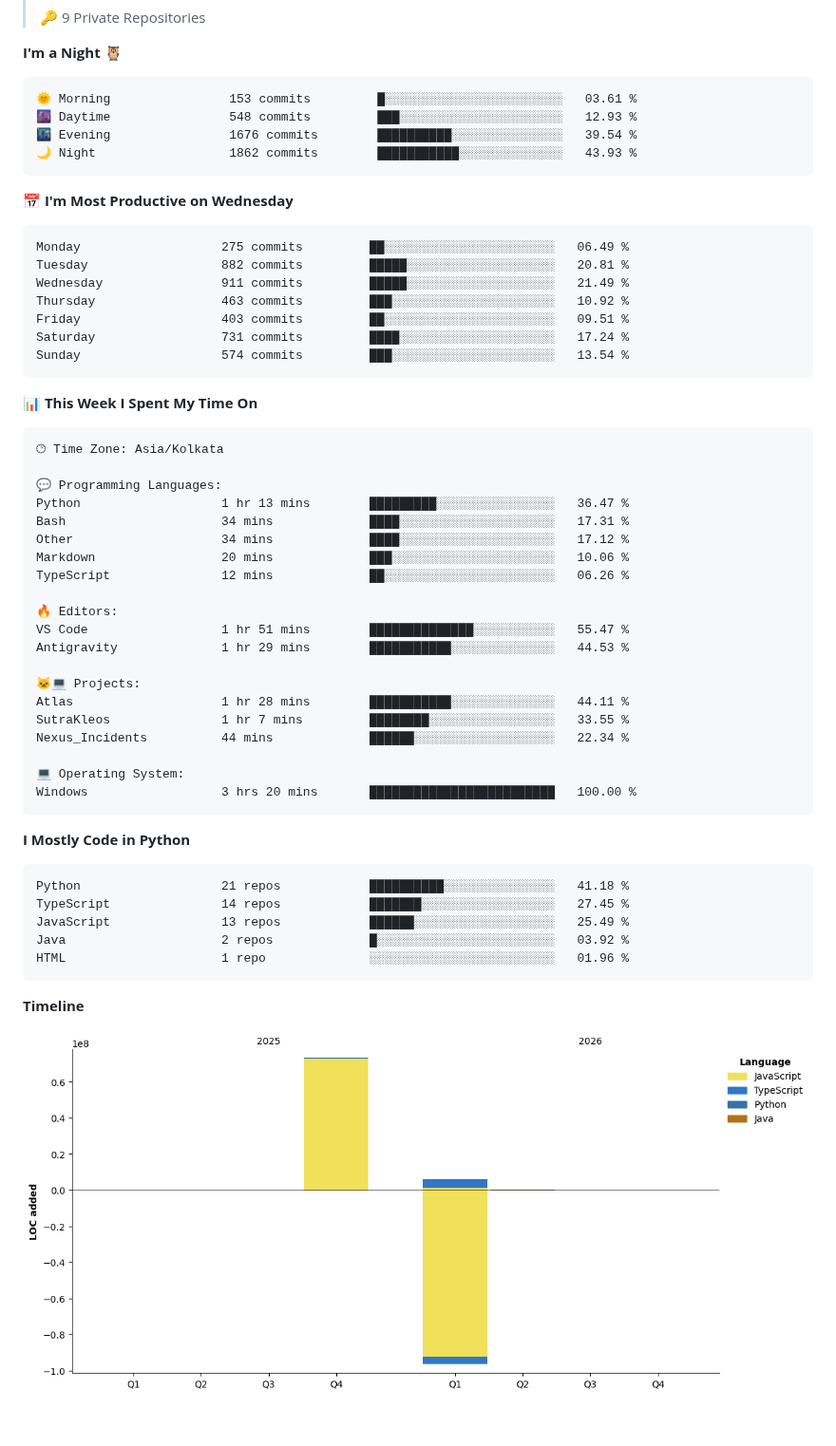
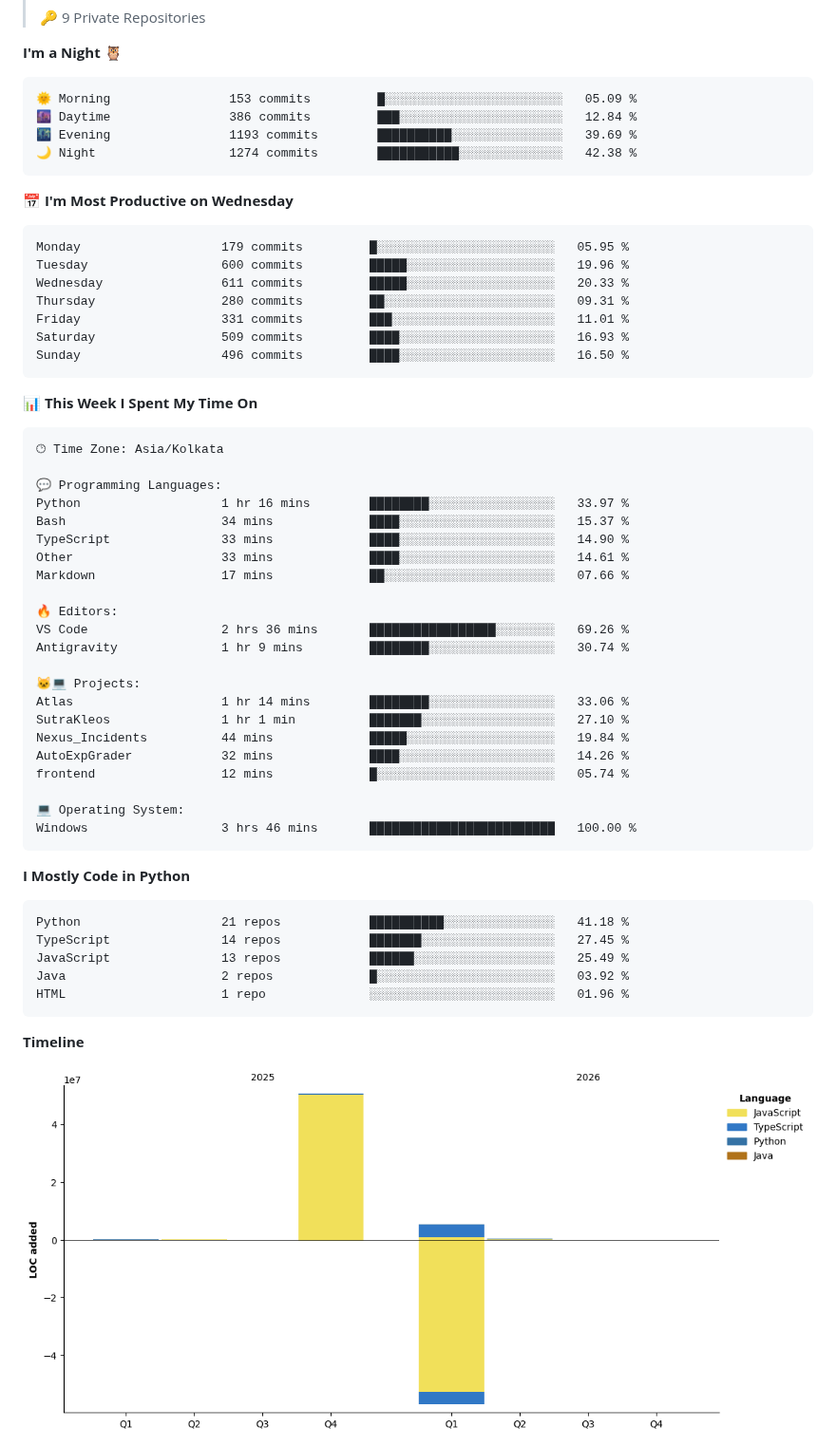
Before and after one commit to Aryan-lomte05/Aryan-lomte05, a Markdown page: README.md, the part around one of its changes. Shown at 95% size. GitHub-like rendering; pictures changed too: assets/bar_graph.png; blank space fills up the shorter version.

Commit message:
Updated with Dev Metrics

````diff
--- a/README.md
+++ b/README.md
@@ -167,21 +167,21 @@ aryan = {
 **I'm a Night 🦉**
 
 ```text
-🌞 Morning                153 commits         █░░░░░░░░░░░░░░░░░░░░░░░░   03.61 %
-🌆 Daytime                548 commits         ███░░░░░░░░░░░░░░░░░░░░░░   12.93 %
-🌃 Evening                1676 commits        ██████████░░░░░░░░░░░░░░░   39.54 %
-🌙 Night                  1862 commits        ███████████░░░░░░░░░░░░░░   43.93 %
+🌞 Morning                153 commits         █░░░░░░░░░░░░░░░░░░░░░░░░   05.09 %
+🌆 Daytime                386 commits         ███░░░░░░░░░░░░░░░░░░░░░░   12.84 %
+🌃 Evening                1193 commits        ██████████░░░░░░░░░░░░░░░   39.69 %
+🌙 Night                  1274 commits        ███████████░░░░░░░░░░░░░░   42.38 %
 ```
 📅 **I'm Most Productive on Wednesday**
 
 ```text
-Monday                   275 commits         ██░░░░░░░░░░░░░░░░░░░░░░░   06.49 %
-Tuesday                  882 commits         █████░░░░░░░░░░░░░░░░░░░░   20.81 %
-Wednesday                911 commits         █████░░░░░░░░░░░░░░░░░░░░   21.49 %
-Thursday                 463 commits         ███░░░░░░░░░░░░░░░░░░░░░░   10.92 %
-Friday                   403 commits         ██░░░░░░░░░░░░░░░░░░░░░░░   09.51 %
-Saturday                 731 commits         ████░░░░░░░░░░░░░░░░░░░░░   17.24 %
-Sunday                   574 commits         ███░░░░░░░░░░░░░░░░░░░░░░   13.54 %
+Monday                   179 commits         █░░░░░░░░░░░░░░░░░░░░░░░░   05.95 %
+Tuesday                  600 commits         █████░░░░░░░░░░░░░░░░░░░░   19.96 %
+Wednesday                611 commits         █████░░░░░░░░░░░░░░░░░░░░   20.33 %
+Thursday                 280 commits         ██░░░░░░░░░░░░░░░░░░░░░░░   09.31 %
+Friday                   331 commits         ███░░░░░░░░░░░░░░░░░░░░░░   11.01 %
+Saturday                 509 commits         ████░░░░░░░░░░░░░░░░░░░░░   16.93 %
+Sunday                   496 commits         ████░░░░░░░░░░░░░░░░░░░░░   16.50 %
 ```
 
 
@@ -191,23 +191,25 @@ Sunday                   574 commits         ███░░░░░░░░
 🕑︎ Time Zone: Asia/Kolkata
 
 💬 Programming Languages:
-Python                   1 hr 13 mins        █████████░░░░░░░░░░░░░░░░   36.47 %
-Bash                     34 mins             ████░░░░░░░░░░░░░░░░░░░░░   17.31 %
-Other                    34 mins             ████░░░░░░░░░░░░░░░░░░░░░   17.12 %
-Markdown                 20 mins             ███░░░░░░░░░░░░░░░░░░░░░░   10.06 %
-TypeScript               12 mins             ██░░░░░░░░░░░░░░░░░░░░░░░   06.26 %
+Python                   1 hr 16 mins        ████████░░░░░░░░░░░░░░░░░   33.97 %
+Bash                     34 mins             ████░░░░░░░░░░░░░░░░░░░░░   15.37 %
+TypeScript               33 mins             ████░░░░░░░░░░░░░░░░░░░░░   14.90 %
+Other                    33 mins             ████░░░░░░░░░░░░░░░░░░░░░   14.61 %
+Markdown                 17 mins             ██░░░░░░░░░░░░░░░░░░░░░░░   07.66 %
 
 🔥 Editors:
-VS Code                  1 hr 51 mins        ██████████████░░░░░░░░░░░   55.47 %
-Antigravity              1 hr 29 mins        ███████████░░░░░░░░░░░░░░   44.53 %
+VS Code                  2 hrs 36 mins       █████████████████░░░░░░░░   69.26 %
+Antigravity              1 hr 9 mins         ████████░░░░░░░░░░░░░░░░░   30.74 %
 
 🐱‍💻 Projects:
-Atlas                    1 hr 28 mins        ███████████░░░░░░░░░░░░░░   44.11 %
-SutraKleos               1 hr 7 mins         ████████░░░░░░░░░░░░░░░░░   33.55 %
-Nexus_Incidents          44 mins             ██████░░░░░░░░░░░░░░░░░░░   22.34 %
+Atlas                    1 hr 14 mins        ████████░░░░░░░░░░░░░░░░░   33.06 %
+SutraKleos               1 hr 1 min          ███████░░░░░░░░░░░░░░░░░░   27.10 %
+Nexus_Incidents          44 mins             █████░░░░░░░░░░░░░░░░░░░░   19.84 %
+AutoExpGrader            32 mins             ████░░░░░░░░░░░░░░░░░░░░░   14.26 %
+frontend                 12 mins             █░░░░░░░░░░░░░░░░░░░░░░░░   05.74 %
 
 💻 Operating System:
-Windows                  3 hrs 20 mins       █████████████████████████   100.00 %
+Windows                  3 hrs 46 mins       █████████████████████████   100.00 %
 ```
 
 **I Mostly Code in Python**
````
Also changed, not shown: other parts of README.md (+2 -2 lines).
